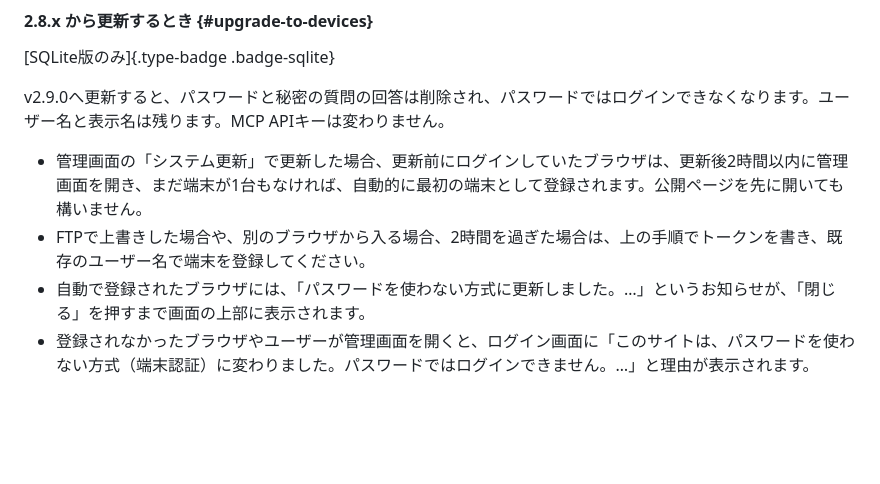
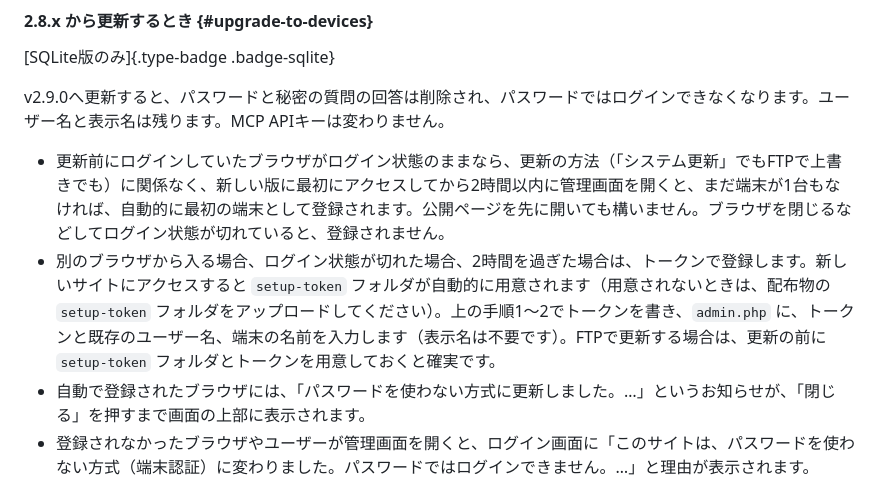
Before and after one commit to yoshihik0/mikanBox-flat, a Markdown page: mikanBox/docs/help_ja.md, the part around the change. Rendered like a GitHub page; blank space fills up the shorter version.

Commit message:
Correct 2.8.x upgrade steps in device-auth help (session adoption applies to FTP updates too; token fallback)
Co-Authored-By: Claude Sonnet 5.5 <noreply@anthropic.com>

```diff
--- a/mikanBox/docs/help_ja.md
+++ b/mikanBox/docs/help_ja.md
@@ -210,8 +210,8 @@ Cookieを消したときや、別のブラウザ・別のパソコンで入る
 
 v2.9.0へ更新すると、パスワードと秘密の質問の回答は削除され、パスワードではログインできなくなります。ユーザー名と表示名は残ります。MCP APIキーは変わりません。
 
-- 管理画面の「システム更新」で更新した場合、更新前にログインしていたブラウザは、更新後2時間以内に管理画面を開き、まだ端末が1台もなければ、自動的に最初の端末として登録されます。公開ページを先に開いても構いません。
-- FTPで上書きした場合や、別のブラウザから入る場合、2時間を過ぎた場合は、上の手順でトークンを書き、既存のユーザー名で端末を登録してください。
+- 更新前にログインしていたブラウザがログイン状態のままなら、更新の方法（「システム更新」でもFTPで上書きでも）に関係なく、新しい版に最初にアクセスしてから2時間以内に管理画面を開くと、まだ端末が1台もなければ、自動的に最初の端末として登録されます。公開ページを先に開いても構いません。ブラウザを閉じるなどしてログイン状態が切れていると、登録されません。
+- 別のブラウザから入る場合、ログイン状態が切れた場合、2時間を過ぎた場合は、トークンで登録します。新しいサイトにアクセスすると `setup-token` フォルダが自動的に用意されます（用意されないときは、配布物の `setup-token` フォルダをアップロードしてください）。上の手順1〜2でトークンを書き、`admin.php` に、トークンと既存のユーザー名、端末の名前を入力します（表示名は不要です）。FTPで更新する場合は、更新の前に `setup-token` フォルダとトークンを用意しておくと確実です。
 - 自動で登録されたブラウザには、「パスワードを使わない方式に更新しました。…」というお知らせが、「閉じる」を押すまで画面の上部に表示されます。
 - 登録されなかったブラウザやユーザーが管理画面を開くと、ログイン画面に「このサイトは、パスワードを使わない方式（端末認証）に変わりました。パスワードではログインできません。…」と理由が表示されます。
 - ほかのユーザーは、登録済みの端末から追加用のコードを出してもらいます。
```
Also changed, not shown: mikanBox/docs/help_en.md (+2 -2 lines).
